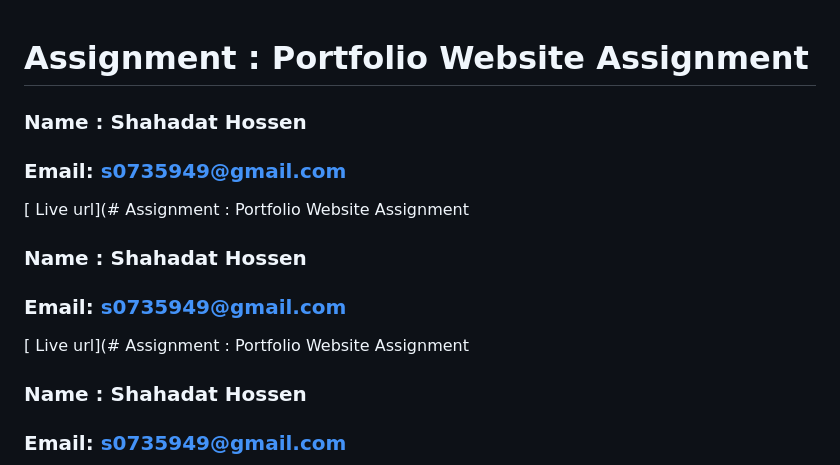
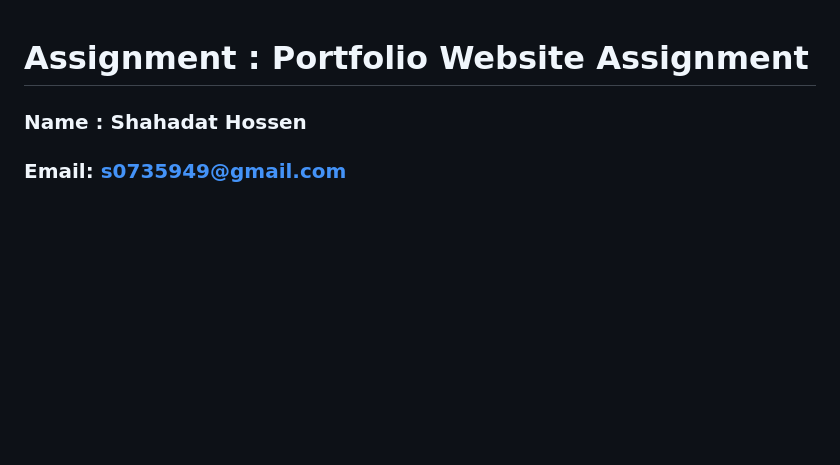
Before and after one commit to shahadat1993/interactive-cares-assignment-03, a Markdown page: README.md, the part around the change. Drawn GitHub-style; blank space fills up the shorter version.

```diff
--- a/README.md
+++ b/README.md
@@ -1,16 +1,4 @@
 # Assignment : Portfolio Website Assignment
-
-### Name : Shahadat Hossen
-
-### Email: s0735949@gmail.com
-
-[ Live url](# Assignment : Portfolio Website Assignment
-
-### Name : Shahadat Hossen
-
-### Email: s0735949@gmail.com
-
-[ Live url](# Assignment : Portfolio Website Assignment
 
 ### Name : Shahadat Hossen
 
```
